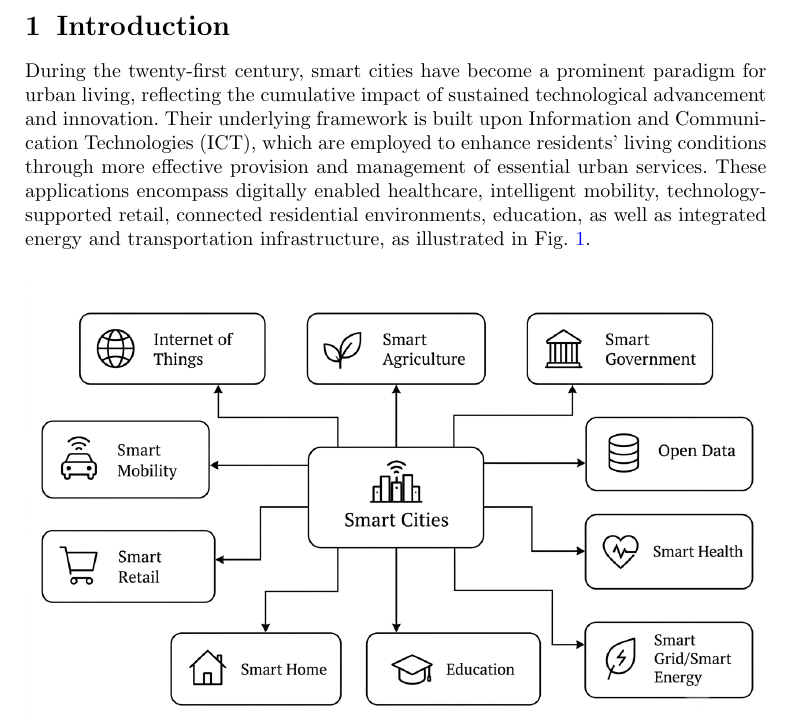
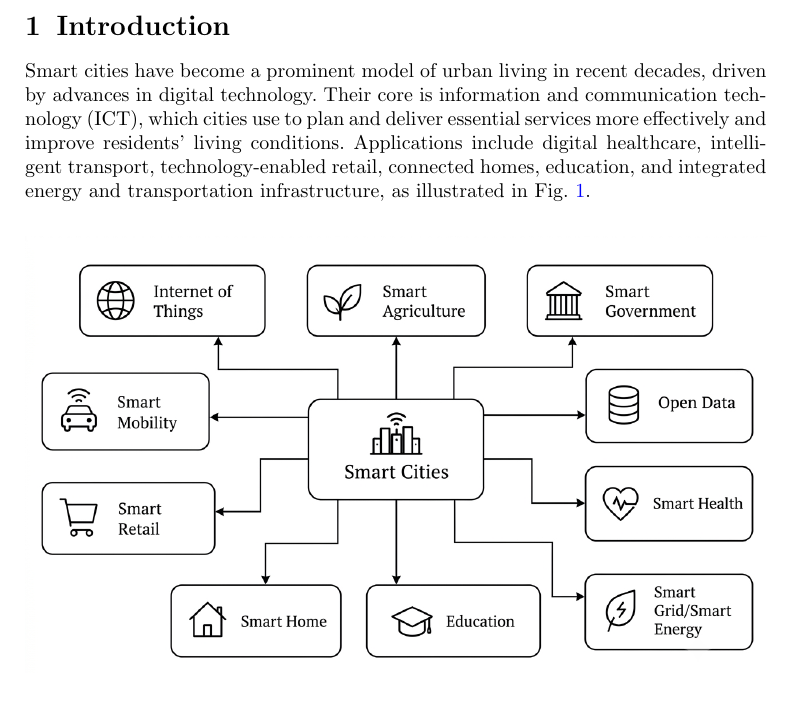
Before and after one commit to DerrickUnleashed/DesignSmartCities, a LaTeX paper (main.tex): part of page 2 of 53, cut so that both start at the same text. Compiled offline with pdfLaTeX.

Commit message:
docs: revise introduction opening paragraph for clarity

```diff
--- a/main.tex
+++ b/main.tex
@@ -82,7 +82,7 @@
 \maketitle
 
 \section{Introduction}
-During the twenty-first century, smart cities have become a prominent paradigm for urban living, reflecting the cumulative impact of sustained technological advancement and innovation. Their underlying framework is built upon Information and Communication Technologies (ICT), which are employed to enhance residents’ living conditions through more effective provision and management of essential urban services. These applications encompass digitally enabled healthcare, intelligent mobility, technology-supported retail, connected residential environments, education, as well as integrated energy and transportation infrastructure, as illustrated in Fig.~\ref{fig:services}.
+Smart cities have become a prominent model of urban living in recent decades, driven by advances in digital technology. Their core is information and communication technology (ICT), which cities use to plan and deliver essential services more effectively and improve residents' living conditions. Applications include digital healthcare, intelligent transport, technology-enabled retail, connected homes, education, and integrated energy and transportation infrastructure, as illustrated in Fig.~\ref{fig:services}.
 
 \begin{figure}[ht]
 \centering
```
